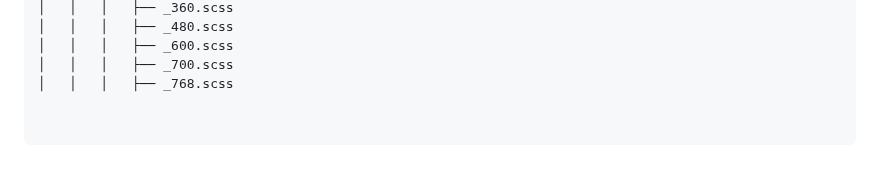
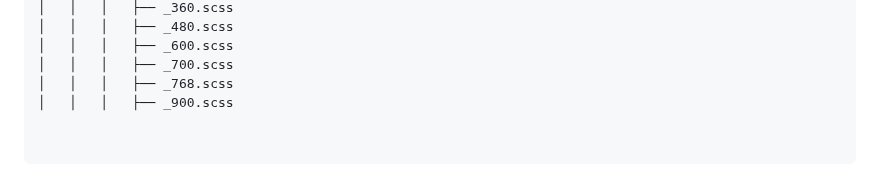
Before and after one commit to ITmTm/ural-go, a Markdown page: README.md, the part around the change. GitHub-like rendering.

```diff
--- a/README.md
+++ b/README.md
@@ -82,3 +82,4 @@ ural-go/
 │   │   │   ├── _600.scss
 │   │   │   ├── _700.scss
 │   │   │   ├── _768.scss
+│   │   │   ├── _900.scss
```
